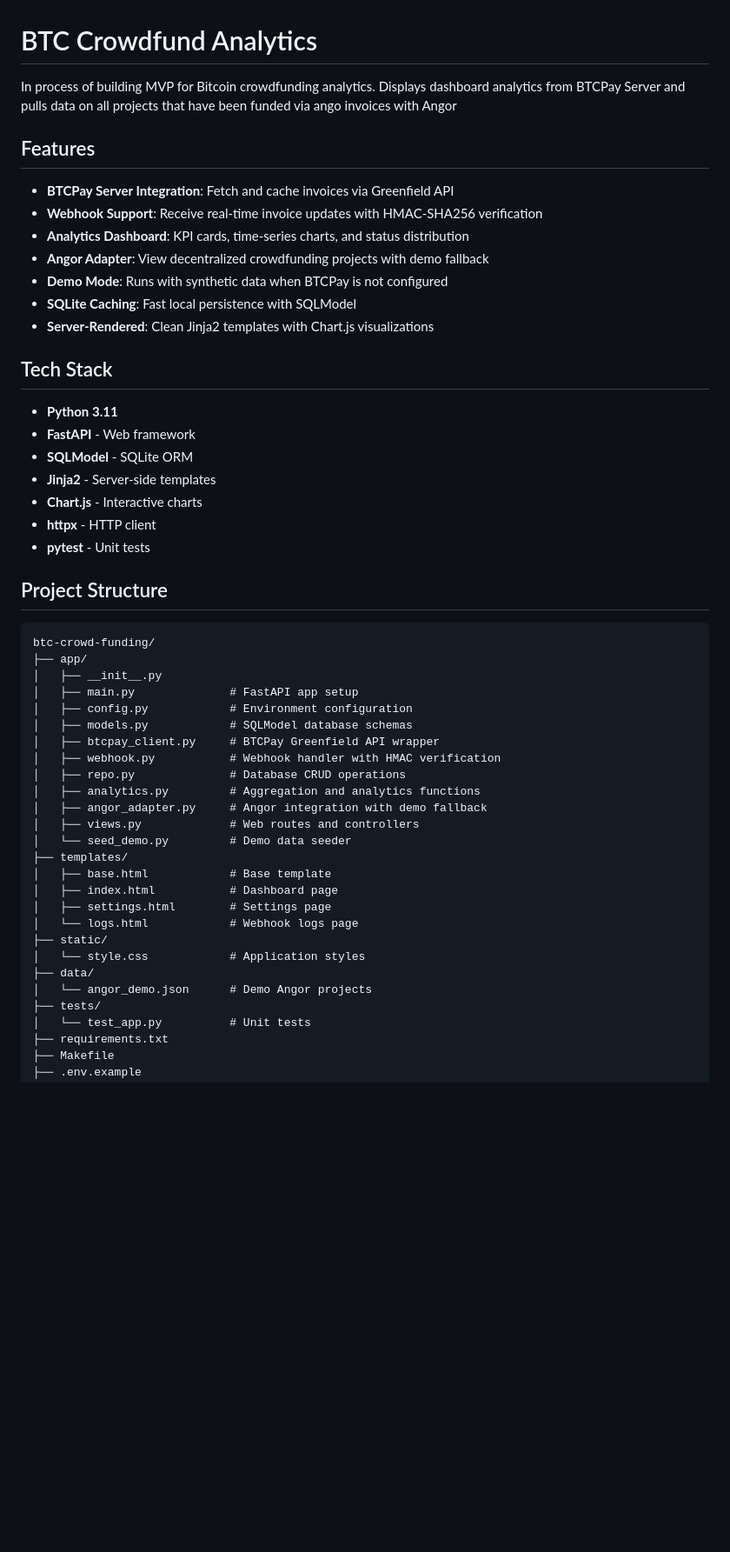
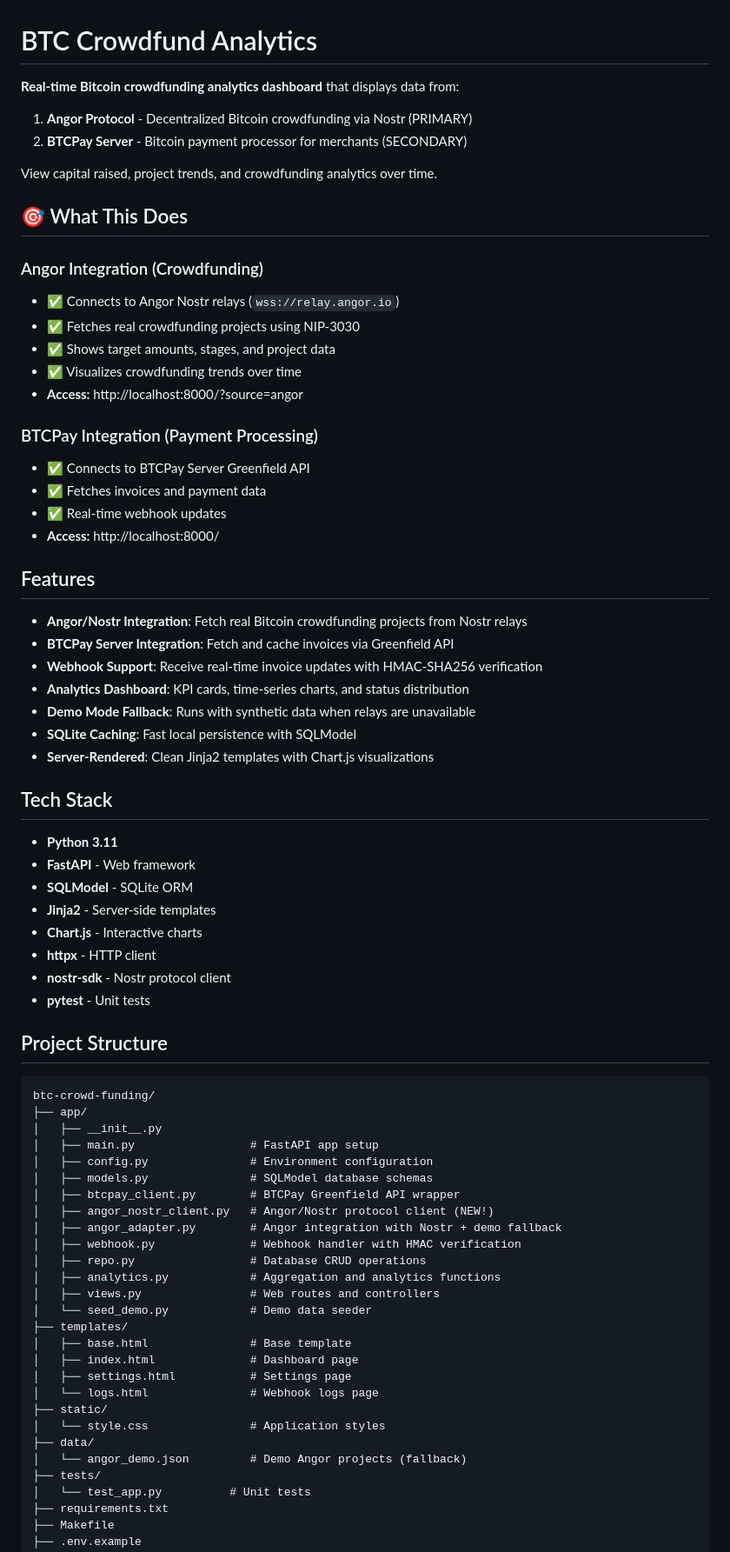
Before and after one commit to matthewfarrow/btc-crowd-funding, a Markdown page: README.md, the part around the change. Shown: that part at 87% size. GitHub-like rendering; blank space fills up the shorter version.

Commit message:
docs: Update README with Angor/Nostr integration details

```diff
--- a/README.md
+++ b/README.md
@@ -1,14 +1,33 @@
 # BTC Crowdfund Analytics
 
-In process of building MVP for Bitcoin crowdfunding analytics. Displays dashboard analytics from BTCPay Server and pulls data on all projects that have been funded via ango invoices with Angor
+**Real-time Bitcoin crowdfunding analytics dashboard** that displays data from:
+1. **Angor Protocol** - Decentralized Bitcoin crowdfunding via Nostr (PRIMARY)
+2. **BTCPay Server** - Bitcoin payment processor for merchants (SECONDARY)
+
+View capital raised, project trends, and crowdfunding analytics over time.
+
+## 🎯 What This Does
+
+### Angor Integration (Crowdfunding)
+- ✅ Connects to Angor Nostr relays (`wss://relay.angor.io`)
+- ✅ Fetches real crowdfunding projects using NIP-3030
+- ✅ Shows target amounts, stages, and project data
+- ✅ Visualizes crowdfunding trends over time
+- **Access:** http://localhost:8000/?source=angor
+
+### BTCPay Integration (Payment Processing)
+- ✅ Connects to BTCPay Server Greenfield API
+- ✅ Fetches invoices and payment data
+- ✅ Real-time webhook updates
+- **Access:** http://localhost:8000/
 
 ## Features
 
+- **Angor/Nostr Integration**: Fetch real Bitcoin crowdfunding projects from Nostr relays
 - **BTCPay Server Integration**: Fetch and cache invoices via Greenfield API
 - **Webhook Support**: Receive real-time invoice updates with HMAC-SHA256 verification
 - **Analytics Dashboard**: KPI cards, time-series charts, and status distribution
-- **Angor Adapter**: View decentralized crowdfunding projects with demo fallback
-- **Demo Mode**: Runs with synthetic data when BTCPay is not configured
+- **Demo Mode Fallback**: Runs with synthetic data when relays are unavailable
 - **SQLite Caching**: Fast local persistence with SQLModel
 - **Server-Rendered**: Clean Jinja2 templates with Chart.js visualizations
 
@@ -20,6 +39,7 @@ In process of building MVP for Bitcoin crowdfunding analytics. Displays dashboar
 - **Jinja2** - Server-side templates
 - **Chart.js** - Interactive charts
 - **httpx** - HTTP client
+- **nostr-sdk** - Nostr protocol client
 - **pytest** - Unit tests
 
 ## Project Structure
@@ -28,25 +48,26 @@ In process of building MVP for Bitcoin crowdfunding analytics. Displays dashboar
 btc-crowd-funding/
 ├── app/
 │   ├── __init__.py
-│   ├── main.py              # FastAPI app setup
-│   ├── config.py            # Environment configuration
-│   ├── models.py            # SQLModel database schemas
-│   ├── btcpay_client.py     # BTCPay Greenfield API wrapper
-│   ├── webhook.py           # Webhook handler with HMAC verification
-│   ├── repo.py              # Database CRUD operations
-│   ├── analytics.py         # Aggregation and analytics functions
-│   ├── angor_adapter.py     # Angor integration with demo fallback
-│   ├── views.py             # Web routes and controllers
-│   └── seed_demo.py         # Demo data seeder
+│   ├── main.py                 # FastAPI app setup
+│   ├── config.py               # Environment configuration
+│   ├── models.py               # SQLModel database schemas
+│   ├── btcpay_client.py        # BTCPay Greenfield API wrapper
+│   ├── angor_nostr_client.py   # Angor/Nostr protocol client (NEW!)
+│   ├── angor_adapter.py        # Angor integration with Nostr + demo fallback
+│   ├── webhook.py              # Webhook handler with HMAC verification
+│   ├── repo.py                 # Database CRUD operations
+│   ├── analytics.py            # Aggregation and analytics functions
+│   ├── views.py                # Web routes and controllers
+│   └── seed_demo.py            # Demo data seeder
 ├── templates/
-│   ├── base.html            # Base template
-│   ├── index.html           # Dashboard page
-│   ├── settings.html        # Settings page
-│   └── logs.html            # Webhook logs page
+│   ├── base.html               # Base template
+│   ├── index.html              # Dashboard page
+│   ├── settings.html           # Settings page
+│   └── logs.html               # Webhook logs page
 ├── static/
-│   └── style.css            # Application styles
+│   └── style.css               # Application styles
 ├── data/
-│   └── angor_demo.json      # Demo Angor projects
+│   └── angor_demo.json         # Demo Angor projects (fallback)
 ├── tests/
 │   └── test_app.py          # Unit tests
 ├── requirements.txt
```
